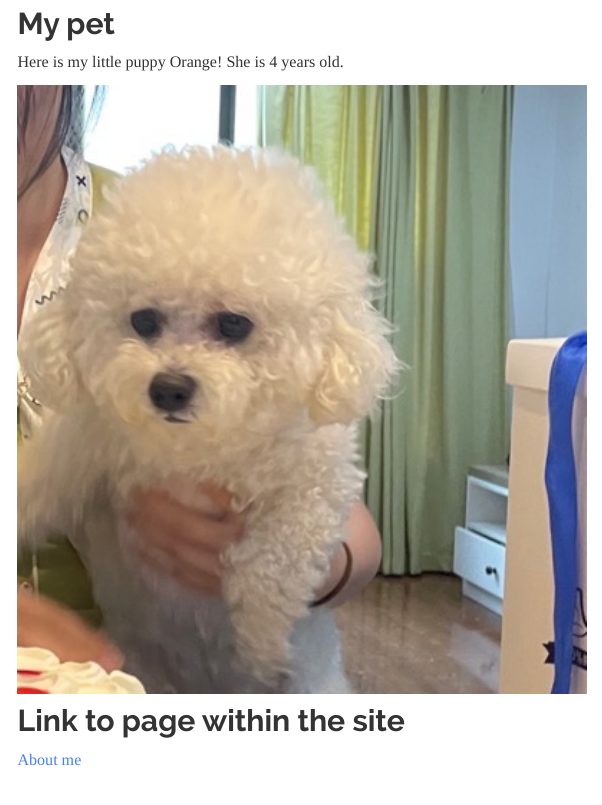
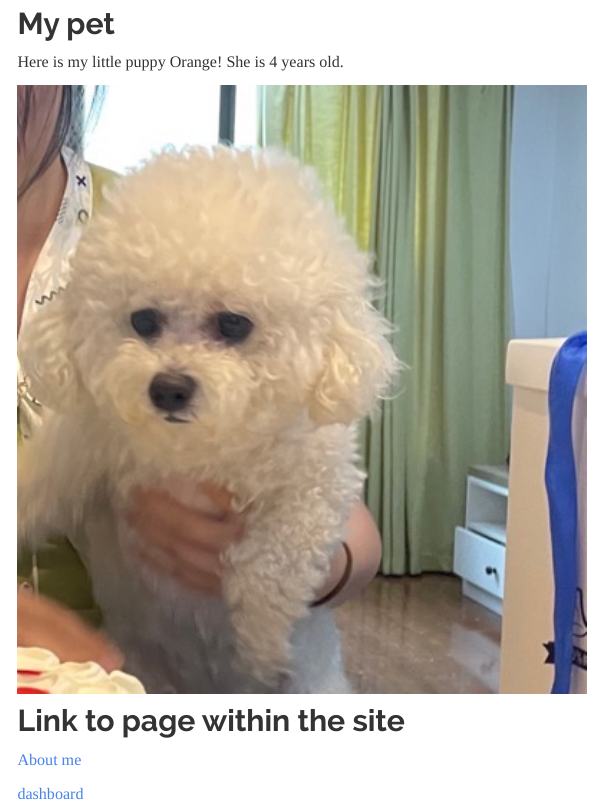
Before and after one commit to yuhan0504/yuhan-wang.github.io, an R Markdown document (index.Rmd): the page in a window 1100 px wide, from 660 px down. The pictures show the output file index.html that the author committed with the source, opened offline; library style sheets and scripts come from the installed R packages; menus at the side of the page are left out.

Commit message:
revise the index and about

```diff
--- a/index.Rmd
+++ b/index.Rmd
@@ -28,3 +28,5 @@ Here is my little puppy Orange! She is 4 years old.
 ## Link to page within the site
 
 [About me](about.html)
+
+[dashboard](dashboard.html)
```
Also changed, not shown: about.html, index.html.
